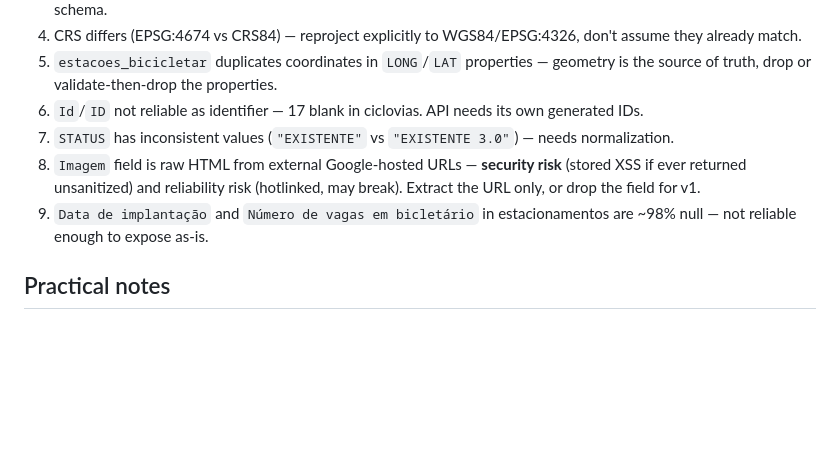
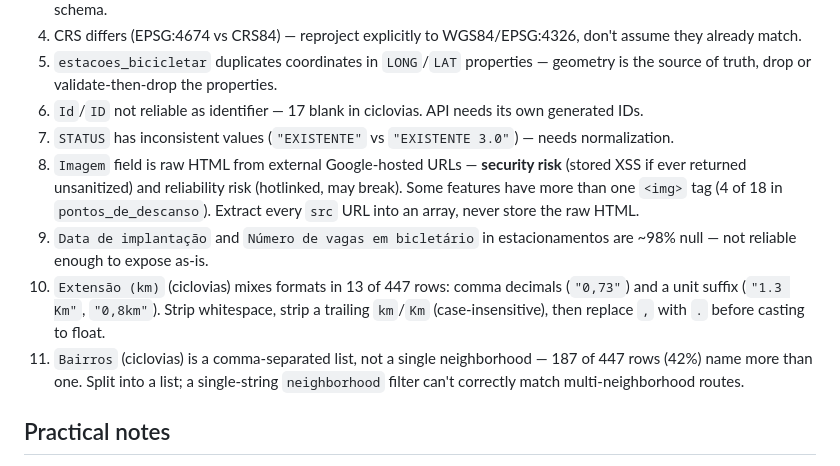
Before and after one commit to letisbezerra/bike-routes-api, a Markdown page: docs/DATA_SOURCES.md, the part around the change. GitHub-like rendering; blank space fills up the shorter version.

```diff
--- a/docs/DATA_SOURCES.md
+++ b/docs/DATA_SOURCES.md
@@ -31,8 +31,10 @@ All bounding boxes fall within Fortaleza (lon ≈ -38.42 to -38.63, lat ≈ -3.6
 5. `estacoes_bicicletar` duplicates coordinates in `LONG`/`LAT` properties — geometry is the source of truth, drop or validate-then-drop the properties.
 6. `Id`/`ID` not reliable as identifier — 17 blank in ciclovias. API needs its own generated IDs.
 7. `STATUS` has inconsistent values (`"EXISTENTE"` vs `"EXISTENTE 3.0"`) — needs normalization.
-8. `Imagem` field is raw HTML from external Google-hosted URLs — **security risk** (stored XSS if ever returned unsanitized) and reliability risk (hotlinked, may break). Extract the URL only, or drop the field for v1.
+8. `Imagem` field is raw HTML from external Google-hosted URLs — **security risk** (stored XSS if ever returned unsanitized) and reliability risk (hotlinked, may break). Some features have more than one `<img>` tag (4 of 18 in `pontos_de_descanso`). Extract every `src` URL into an array, never store the raw HTML.
 9. `Data de implantação` and `Número de vagas em bicletário` in estacionamentos are ~98% null — not reliable enough to expose as-is.
+10. `Extensão (km)` (ciclovias) mixes formats in 13 of 447 rows: comma decimals (`"0,73"`) and a unit suffix (`"1.3 Km"`, `"0,8km"`). Strip whitespace, strip a trailing `km`/`Km` (case-insensitive), then replace `,` with `.` before casting to float.
+11. `Bairros` (ciclovias) is a comma-separated list, not a single neighborhood — 187 of 447 rows (42%) name more than one. Split into a list; a single-string `neighborhood` filter can't correctly match multi-neighborhood routes.
 
 ## Practical notes
 
```
Also changed, not shown: docs/ARCHITECTURE.md (+26 -8 lines).
